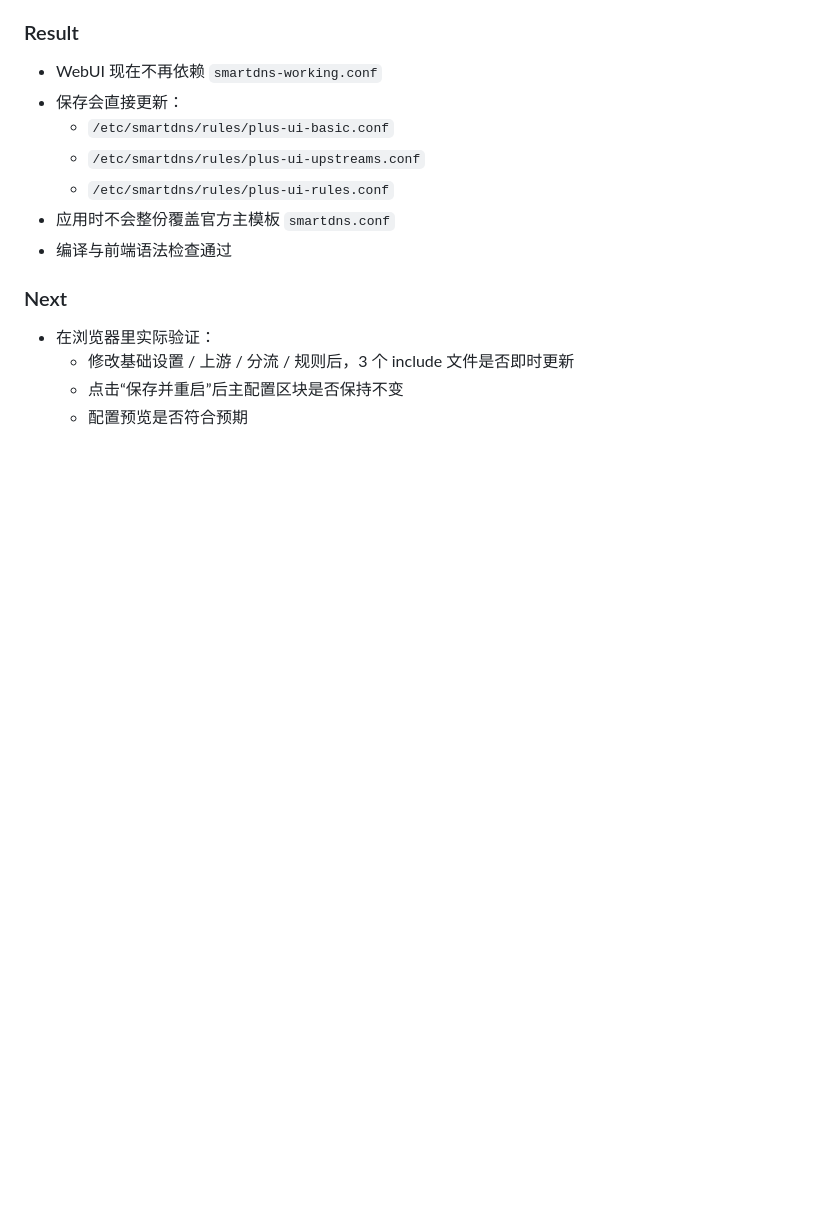
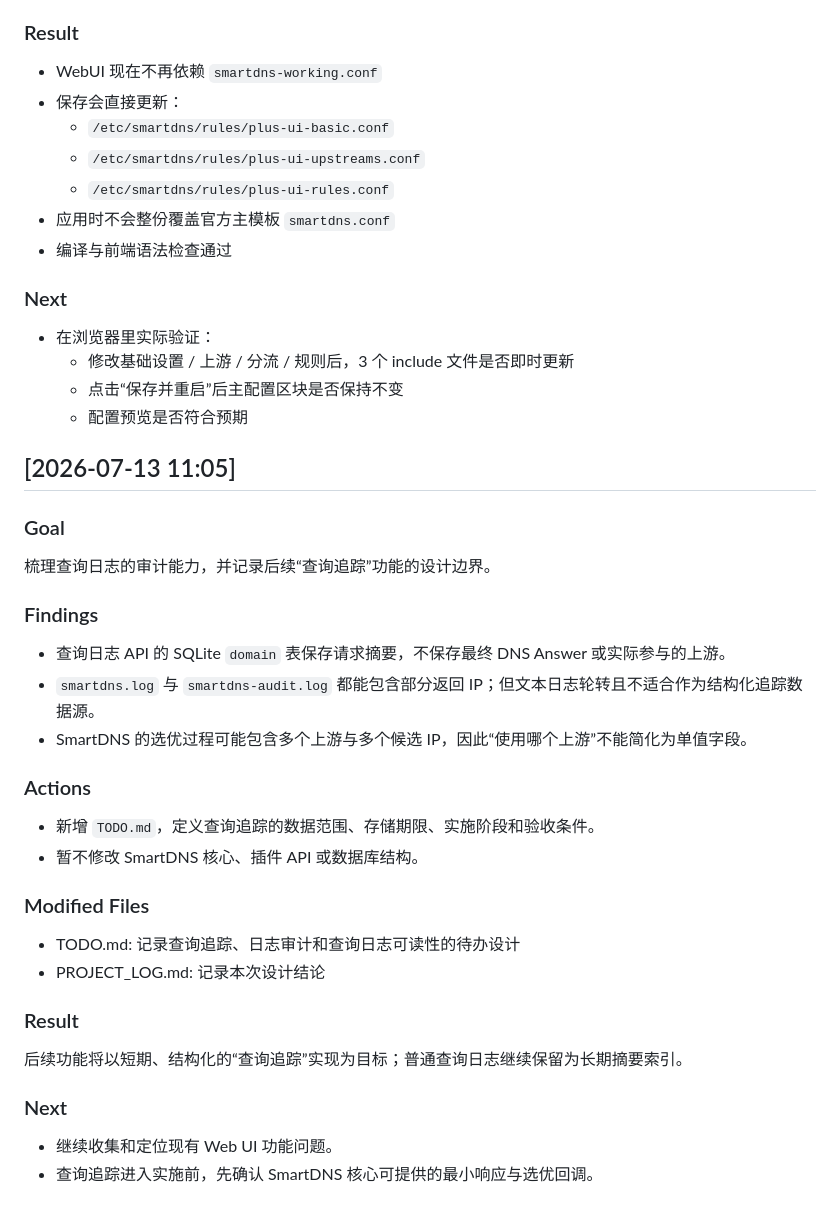
Before and after one commit to charley008/smartdns-plus-ui, a Markdown page: PROJECT_LOG.md, the part around the change. GitHub-like rendering; blank space fills up the shorter version.

```diff
--- a/PROJECT_LOG.md
+++ b/PROJECT_LOG.md
@@ -157,3 +157,28 @@
   - 修改基础设置 / 上游 / 分流 / 规则后，3 个 include 文件是否即时更新
   - 点击“保存并重启”后主配置区块是否保持不变
   - 配置预览是否符合预期
+
+## [2026-07-13 11:05]
+
+### Goal
+梳理查询日志的审计能力，并记录后续“查询追踪”功能的设计边界。
+
+### Findings
+- 查询日志 API 的 SQLite `domain` 表保存请求摘要，不保存最终 DNS Answer 或实际参与的上游。
+- `smartdns.log` 与 `smartdns-audit.log` 都能包含部分返回 IP；但文本日志轮转且不适合作为结构化追踪数据源。
+- SmartDNS 的选优过程可能包含多个上游与多个候选 IP，因此“使用哪个上游”不能简化为单值字段。
+
+### Actions
+- 新增 `TODO.md`，定义查询追踪的数据范围、存储期限、实施阶段和验收条件。
+- 暂不修改 SmartDNS 核心、插件 API 或数据库结构。
+
+### Modified Files
+- TODO.md: 记录查询追踪、日志审计和查询日志可读性的待办设计
+- PROJECT_LOG.md: 记录本次设计结论
+
+### Result
+后续功能将以短期、结构化的“查询追踪”实现为目标；普通查询日志继续保留为长期摘要索引。
+
+### Next
+- 继续收集和定位现有 Web UI 功能问题。
+- 查询追踪进入实施前，先确认 SmartDNS 核心可提供的最小响应与选优回调。
```
Also changed, not shown: TODO.md (added, +67 -0 lines).
